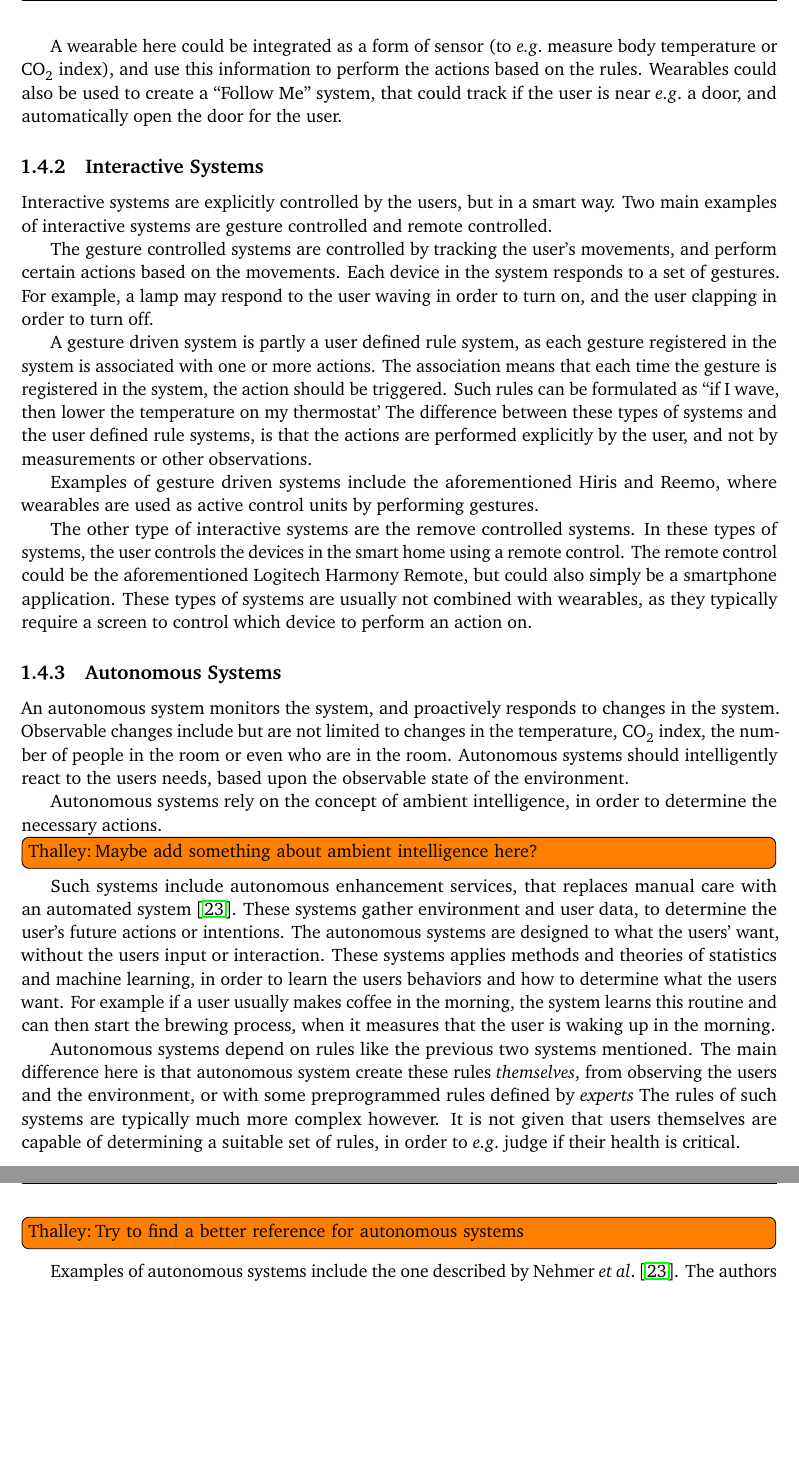
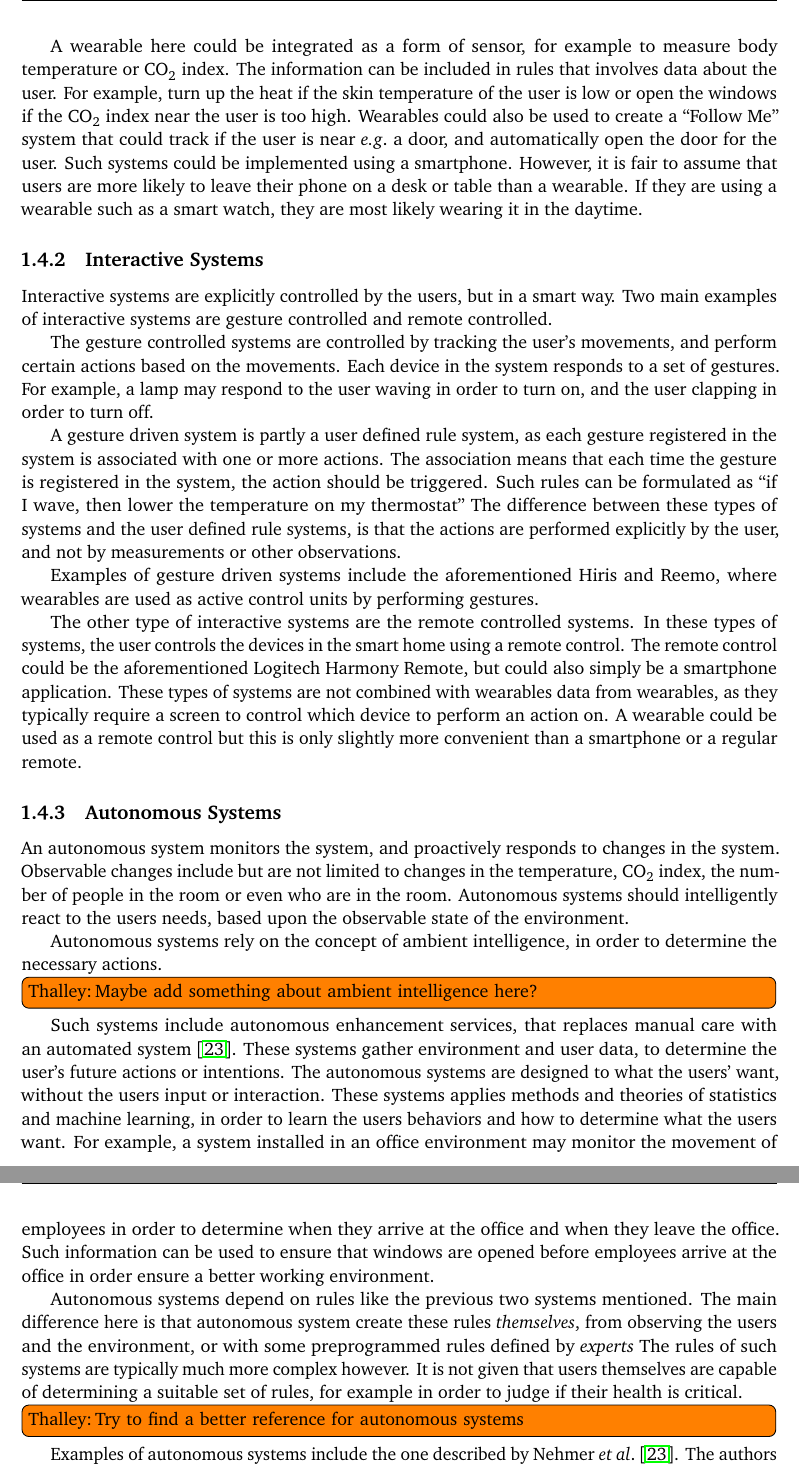
Before and after one commit to simonbs/forspeciale, a LaTeX thesis (master.tex, which reads content/introduction/system-categories.tex): two parts of pages 19 and 20 of 55, joined at a grey line, cut so that both start at the same text, the shorter picture padded with empty space. Compiled offline with pdfLaTeX; a LaTeX package or settings file that is missing is left out.

Commit message:
Levels of home automation read through

```diff
--- a/content/introduction/system-categories.tex
+++ b/content/introduction/system-categories.tex
@@ -44,10 +44,9 @@ Each event represents a condition.
 An event may be fulfilled by a change in time,
 the state of devices in the system of the location of the user.
 
-A wearable here could be integrated as a form of sensor (to \eg measure body temperature or CO\textsubscript{2} index),
-and use this information to perform the actions based on the rules.
-Wearables could also be used to create a ``Follow Me'' system,
-that could track if the user is near \eg a door, and automatically open the door for the user.
+A wearable here could be integrated as a form of sensor, for example to measure body temperature or CO\textsubscript{2} index.
+The information can be included in rules that involves data about the user. For example, turn up the heat if the skin temperature of the user is low or open the windows if the CO\textsubscript{2} index near the user is too high.
+Wearables could also be used to create a ``Follow Me'' system that could track if the user is near \eg a door, and automatically open the door for the user. Such systems could be implemented using a smartphone. However, it is fair to assume that users are more likely to leave their phone on a desk or table than a wearable. If they are using a wearable such as a smart watch, they are most likely wearing it in the daytime.
 
 \subsection{Interactive Systems}
 
@@ -63,7 +62,7 @@ and the user clapping in order to turn off.
 A gesture driven system is partly a user defined rule system,
 as each gesture registered in the system is associated with one or more actions.
 The association means that each time the gesture is registered in the system, the action should be triggered.
-Such rules can be formulated as ``if I wave, then lower the temperature on my thermostat'
+Such rules can be formulated as ``if I wave, then lower the temperature on my thermostat''
 The difference between these types of systems and the user defined rule systems,
 is that the actions are performed explicitly by the user,
 and not by measurements or other observations.
@@ -71,12 +70,13 @@ and not by measurements or other observations.
 Examples of gesture driven systems include the aforementioned Hiris and Reemo,
 where wearables are used as active control units by performing gestures.
 
-The other type of interactive systems are the remove controlled systems.
+The other type of interactive systems are the remote controlled systems.
 In these types of systems, the user controls the devices in the smart home using a remote control.
 The remote control could be the aforementioned Logitech Harmony Remote,
 but could also simply be a smartphone application.
-These types of systems are usually not combined with wearables,
+These types of systems are not combined with wearables data from wearables,
 as they typically require a screen to control which device to perform an action on.
+A wearable could be used as a remote control but this is only slightly more convenient than a smartphone or a regular remote.
 
 \subsection{Autonomous Systems}
 
@@ -98,9 +98,7 @@ The autonomous systems are designed to what the users' want,
 without the users input or interaction.
 These systems applies methods and theories of statistics and machine learning,
 in order to learn the users behaviors and how to determine what the users want.
-For example if a user usually makes coffee in the morning,
-the system learns this routine and can then start the brewing process,
-when it measures that the user is waking up in the morning.
+For example, a system installed in an office environment may monitor the movement of employees in order to determine when they arrive at the office and when they leave the office. Such information can be used to ensure that windows are opened before employees arrive at the office in order ensure a better working environment.
 %Thalley: Bedre eksempel ville være nice
 
 Autonomous systems depend on rules like the previous two systems mentioned.
@@ -109,7 +107,7 @@ from observing the users and the environment,
 or with some preprogrammed rules defined by \emph{experts}
 The rules of such systems are typically much more complex however.
 It is not given that users themselves are capable of determining a suitable set of rules,
-in order to \eg judge if their health is critical.
+for example in order to judge if their health is critical.
 
 \todo[author=Thalley]{Try to find a better reference for autonomous systems}
 Examples of autonomous systems include the one described by Nehmer \etal \cite{nehmer2006living}.
```
Also changed, not shown: content/introduction/system-categories.tex (6 more changed lines).
